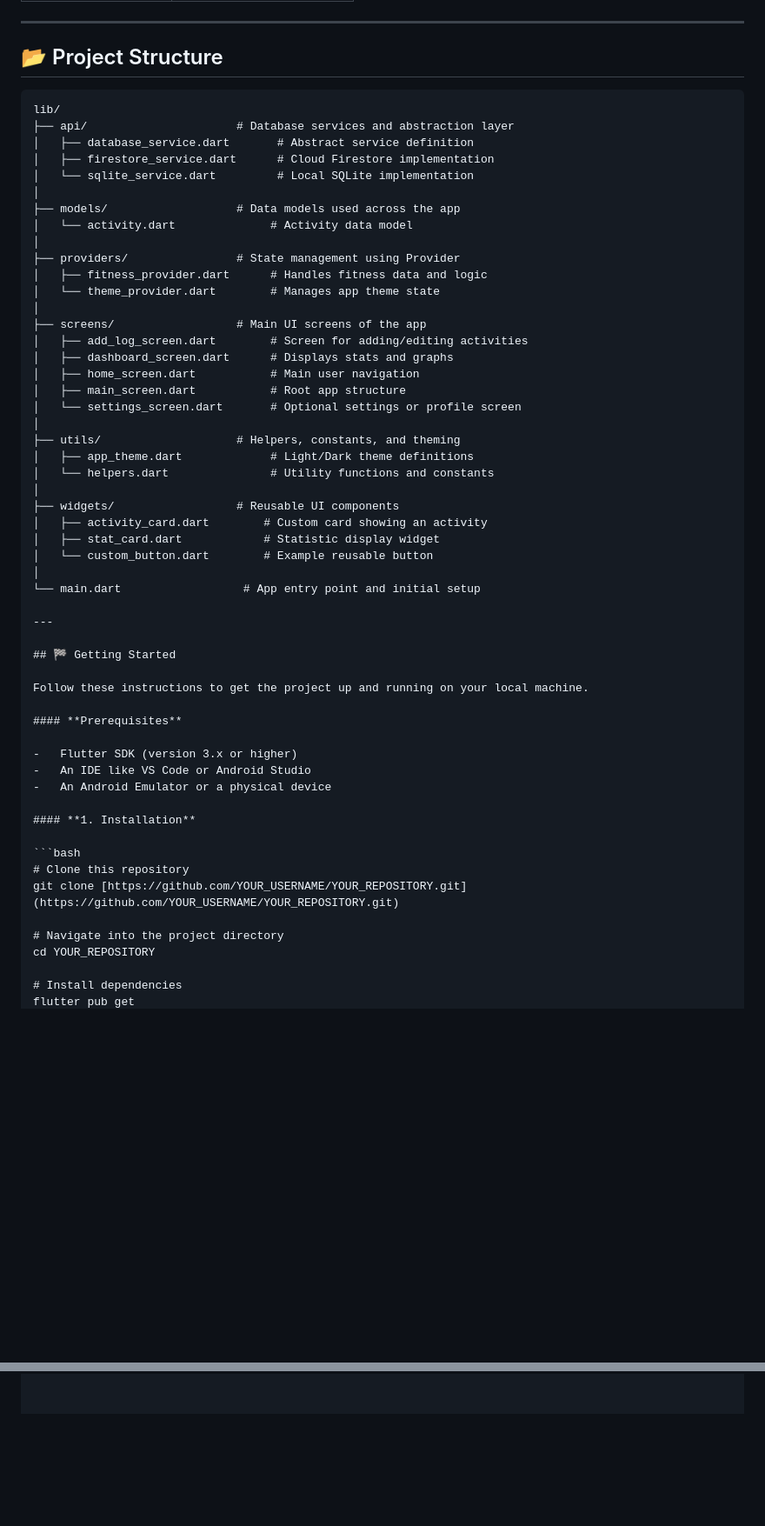
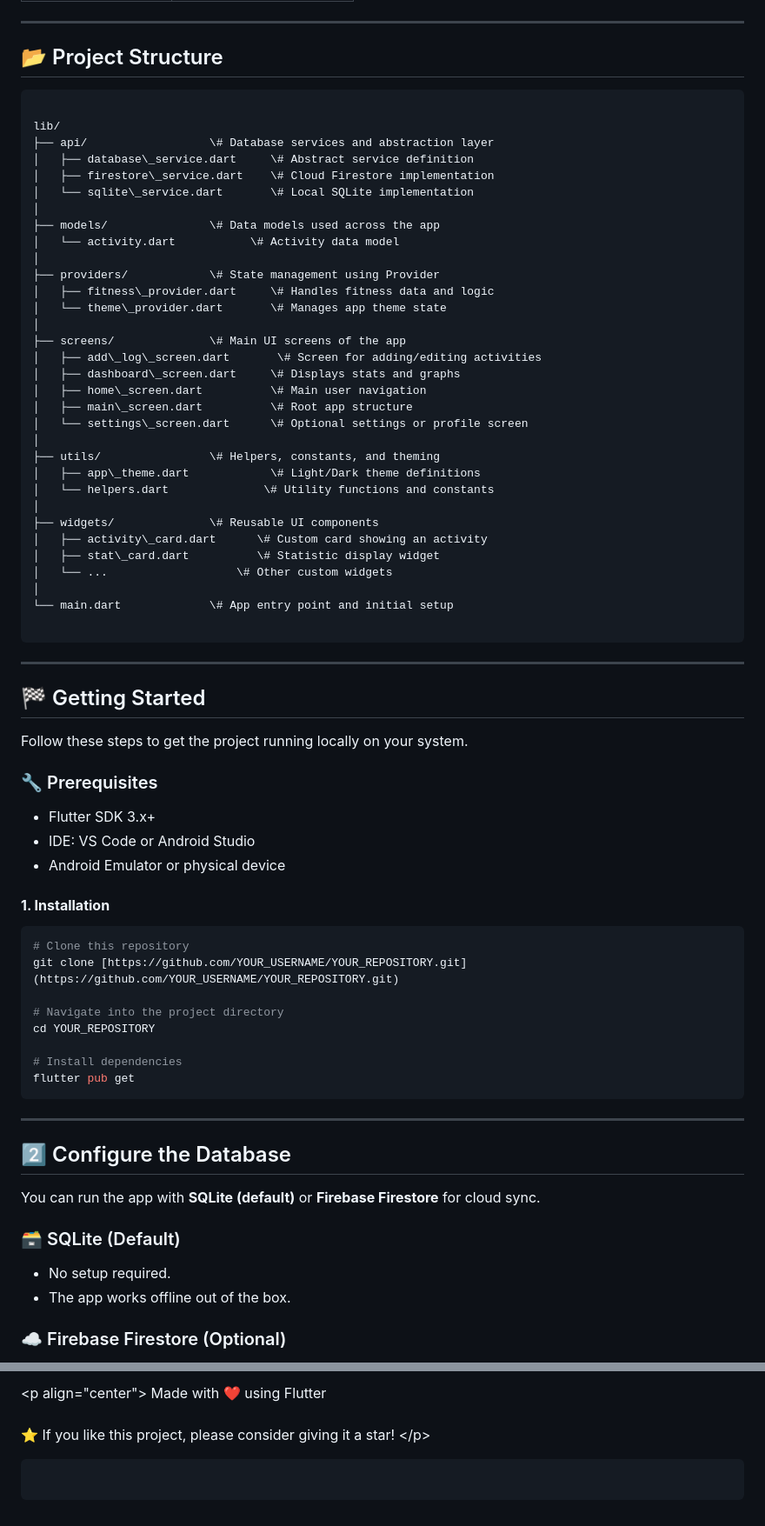
Before and after one commit to 1SoulHunter1/CodeAlpha_Fitness_Tracker_App, a Markdown page: README.md, 2 parts joined by grey strips. Shown: that part at 87% size. Drawn GitHub-style; blank space fills up the shorter version.

`````diff
--- a/README.md
+++ b/README.md
@@ -95,49 +95,53 @@ This structure makes FitTrack **modular**, **testable**, and **easy to extend**.
 
 ## 📂 Project Structure
 
-```plaintext
+```
+
 lib/
-├── api/                      # Database services and abstraction layer
-│   ├── database_service.dart       # Abstract service definition
-│   ├── firestore_service.dart      # Cloud Firestore implementation
-│   └── sqlite_service.dart         # Local SQLite implementation
+├── api/                  \# Database services and abstraction layer
+│   ├── database\_service.dart     \# Abstract service definition
+│   ├── firestore\_service.dart    \# Cloud Firestore implementation
+│   └── sqlite\_service.dart       \# Local SQLite implementation
 │
-├── models/                   # Data models used across the app
-│   └── activity.dart              # Activity data model
+├── models/               \# Data models used across the app
+│   └── activity.dart           \# Activity data model
 │
-├── providers/                # State management using Provider
-│   ├── fitness_provider.dart      # Handles fitness data and logic
-│   └── theme_provider.dart        # Manages app theme state
+├── providers/            \# State management using Provider
+│   ├── fitness\_provider.dart     \# Handles fitness data and logic
+│   └── theme\_provider.dart       \# Manages app theme state
 │
-├── screens/                  # Main UI screens of the app
-│   ├── add_log_screen.dart        # Screen for adding/editing activities
-│   ├── dashboard_screen.dart      # Displays stats and graphs
-│   ├── home_screen.dart           # Main user navigation
-│   ├── main_screen.dart           # Root app structure
-│   └── settings_screen.dart       # Optional settings or profile screen
+├── screens/              \# Main UI screens of the app
+│   ├── add\_log\_screen.dart       \# Screen for adding/editing activities
+│   ├── dashboard\_screen.dart     \# Displays stats and graphs
+│   ├── home\_screen.dart          \# Main user navigation
+│   ├── main\_screen.dart          \# Root app structure
+│   └── settings\_screen.dart      \# Optional settings or profile screen
 │
-├── utils/                    # Helpers, constants, and theming
-│   ├── app_theme.dart             # Light/Dark theme definitions
-│   └── helpers.dart               # Utility functions and constants
+├── utils/                \# Helpers, constants, and theming
+│   ├── app\_theme.dart            \# Light/Dark theme definitions
+│   └── helpers.dart              \# Utility functions and constants
 │
-├── widgets/                  # Reusable UI components
-│   ├── activity_card.dart        # Custom card showing an activity
-│   ├── stat_card.dart            # Statistic display widget
-│   └── custom_button.dart        # Example reusable button
+├── widgets/              \# Reusable UI components
+│   ├── activity\_card.dart      \# Custom card showing an activity
+│   ├── stat\_card.dart          \# Statistic display widget
+│   └── ...                   \# Other custom widgets
 │
-└── main.dart                  # App entry point and initial setup
+└── main.dart             \# App entry point and initial setup
+
+````
 
 ---
 
 ## 🏁 Getting Started
 
-Follow these instructions to get the project up and running on your local machine.
+Follow these steps to get the project running locally on your system.
 
-#### **Prerequisites**
+### 🔧 Prerequisites
 
--   Flutter SDK (version 3.x or higher)
--   An IDE like VS Code or Android Studio
--   An Android Emulator or a physical device
+-   Flutter SDK 3.x+
+-   IDE: VS Code or Android Studio
+-   Android Emulator or physical device
+
 
 #### **1. Installation**
 
@@ -150,3 +154,18 @@ cd YOUR_REPOSITORY
 
 # Install dependencies
 flutter pub get
+````
+
+-----
+
+## 2️⃣ Configure the Database
+
+You can run the app with **SQLite (default)** or **Firebase Firestore** for cloud sync.
+
+### 🗃️ SQLite (Default)
+
+- No setup required.
+- The app works offline out of the box.
+
+### ☁️ Firebase Firestore (Optional)
+
@@ -152,0 +261,8 @@ flutter pub get
+\<p align="center"\>
+Made with ❤️ using Flutter
+<br><br>
+⭐ If you like this project, please consider giving it a star\!
+\</p\>
+
+```
+```
`````
Also changed, not shown: other parts of README.md (+89 -0 lines).
